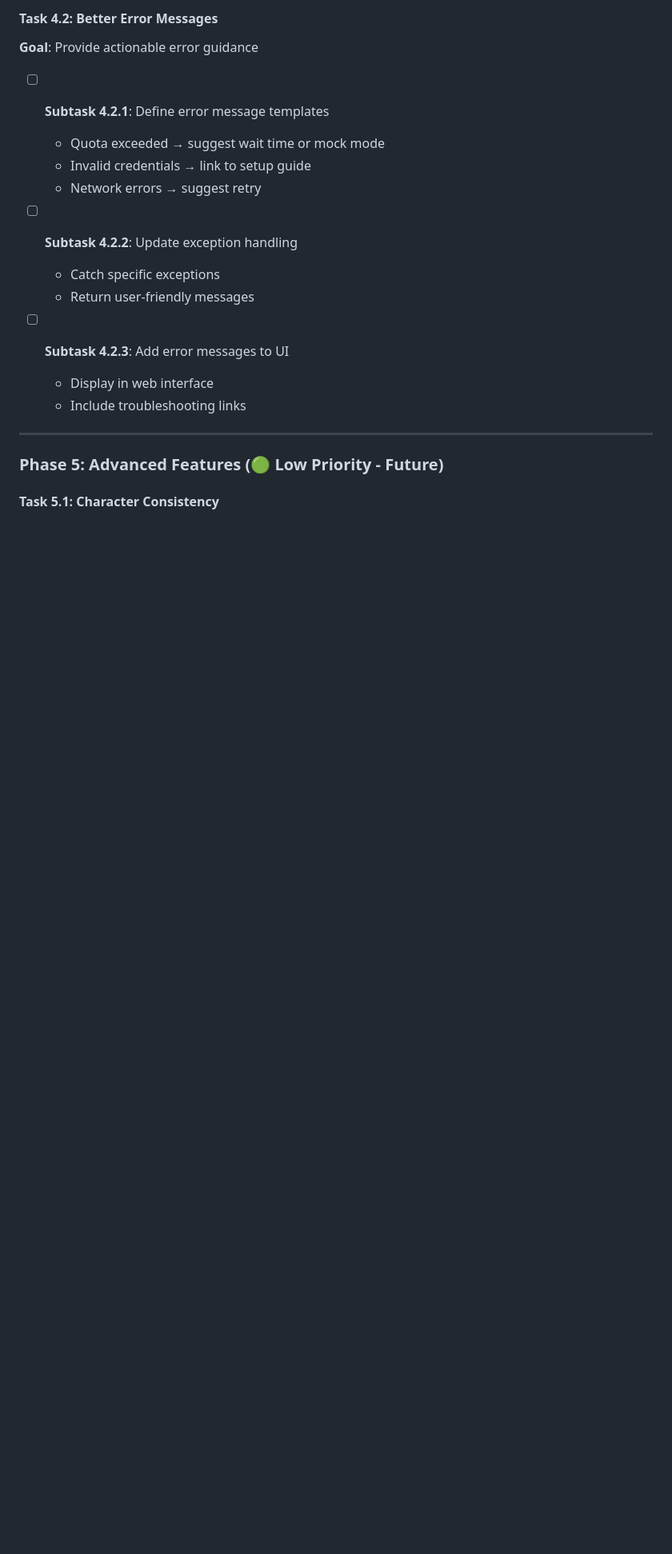
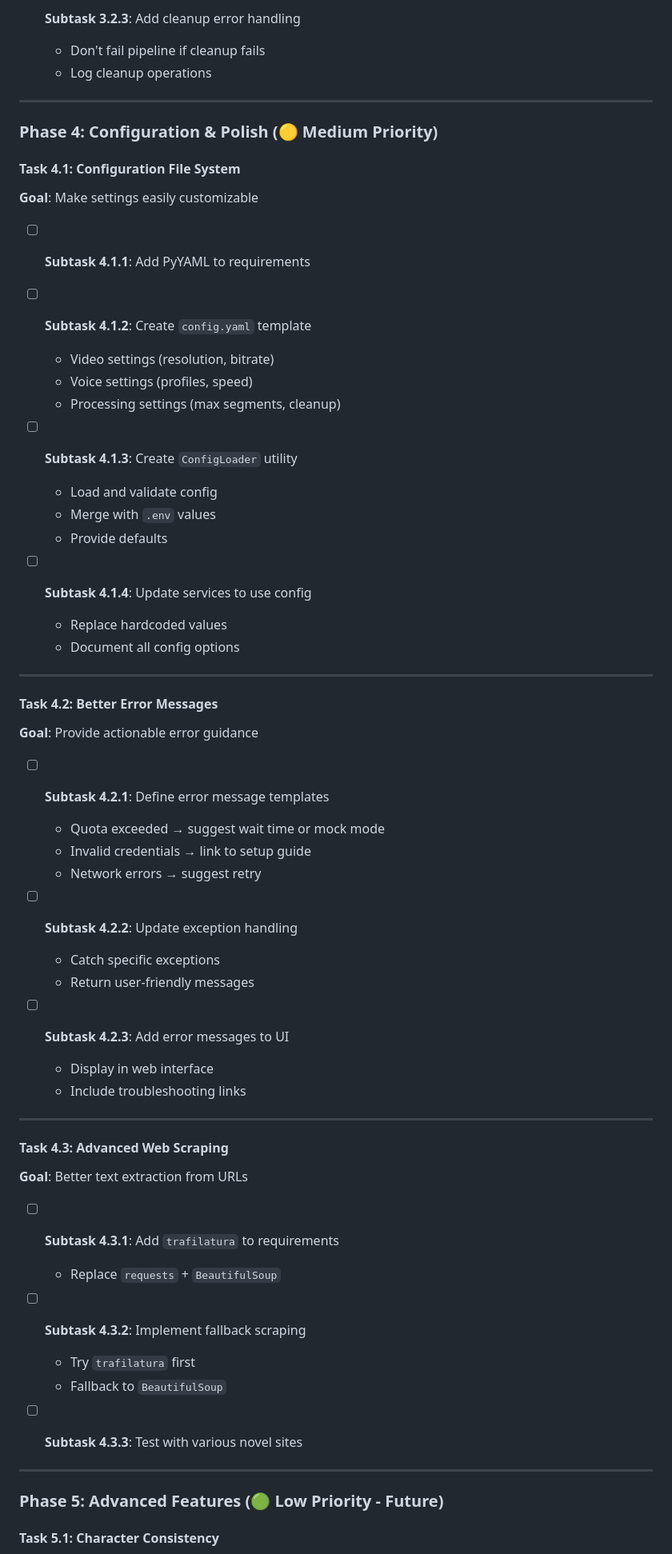
Before and after one commit to nnalin04/AI-Powered-Novel-to-Video-Generator, a Markdown page: FEATURE_IMPLEMENTATION.md, the part around the change printed below. Shown: that part at 80% size. Drawn GitHub-style; blank space fills up the shorter version.

```diff
--- a/FEATURE_IMPLEMENTATION.md
+++ b/FEATURE_IMPLEMENTATION.md
@@ -247,23 +248,66 @@
 
-#### Task 4.2: Better Error Messages
-**Goal**: Provide actionable error guidance
+ - [ ] **Subtask 3.2.3**: Add cleanup error handling
+   - Don't fail pipeline if cleanup fails
+   - Log cleanup operations
 
-- [ ] **Subtask 4.2.1**: Define error message templates
-  - Quota exceeded → suggest wait time or mock mode
-  - Invalid credentials → link to setup guide
-  - Network errors → suggest retry
+ ---
 
-- [ ] **Subtask 4.2.2**: Update exception handling
-  - Catch specific exceptions
-  - Return user-friendly messages
+ ### Phase 4: Configuration & Polish (🟡 Medium Priority)
 
-- [ ] **Subtask 4.2.3**: Add error messages to UI
-  - Display in web interface
-  - Include troubleshooting links
+ #### Task 4.1: Configuration File System
+ **Goal**: Make settings easily customizable
 
----
+ - [ ] **Subtask 4.1.1**: Add PyYAML to requirements
 
-### Phase 5: Advanced Features (🟢 Low Priority - Future)
+ - [ ] **Subtask 4.1.2**: Create `config.yaml` template
+   - Video settings (resolution, bitrate)
+   - Voice settings (profiles, speed)
+   - Processing settings (max segments, cleanup)
+
+ - [ ] **Subtask 4.1.3**: Create `ConfigLoader` utility
+   - Load and validate config
+   - Merge with `.env` values
+   - Provide defaults
+
+ - [ ] **Subtask 4.1.4**: Update services to use config
+   - Replace hardcoded values
+   - Document all config options
+
+ ---
+
+ #### Task 4.2: Better Error Messages
+ **Goal**: Provide actionable error guidance
+
+ - [ ] **Subtask 4.2.1**: Define error message templates
+   - Quota exceeded → suggest wait time or mock mode
+   - Invalid credentials → link to setup guide
+   - Network errors → suggest retry
+
+ - [ ] **Subtask 4.2.2**: Update exception handling
+   - Catch specific exceptions
+   - Return user-friendly messages
+
+ - [ ] **Subtask 4.2.3**: Add error messages to UI
+   - Display in web interface
+   - Include troubleshooting links
+
+ ---
+
+ #### Task 4.3: Advanced Web Scraping
+ **Goal**: Better text extraction from URLs
+
+ - [ ] **Subtask 4.3.1**: Add `trafilatura` to requirements
+   - Replace `requests` + `BeautifulSoup`
+
+ - [ ] **Subtask 4.3.2**: Implement fallback scraping
+   - Try `trafilatura` first
+   - Fallback to `BeautifulSoup`
+
+ - [ ] **Subtask 4.3.3**: Test with various novel sites
+
+ ---
+
+ ### Phase 5: Advanced Features (🟢 Low Priority - Future)
 
 #### Task 5.1: Character Consistency
 - [ ] Research Vertex AI image guidance
```
Also changed, not shown: other parts of FEATURE_IMPLEMENTATION.md (+51 -50 lines), PROJECT_REVIEW.md (+45 -29 lines), discription.md (+49 -79 lines).
